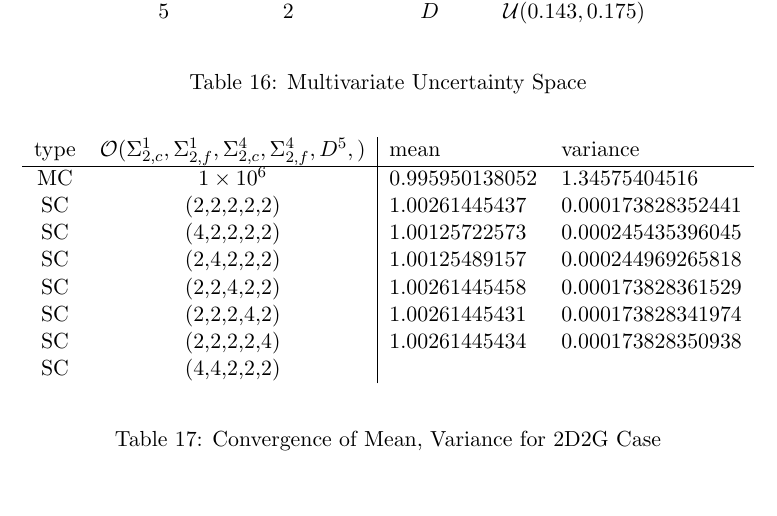
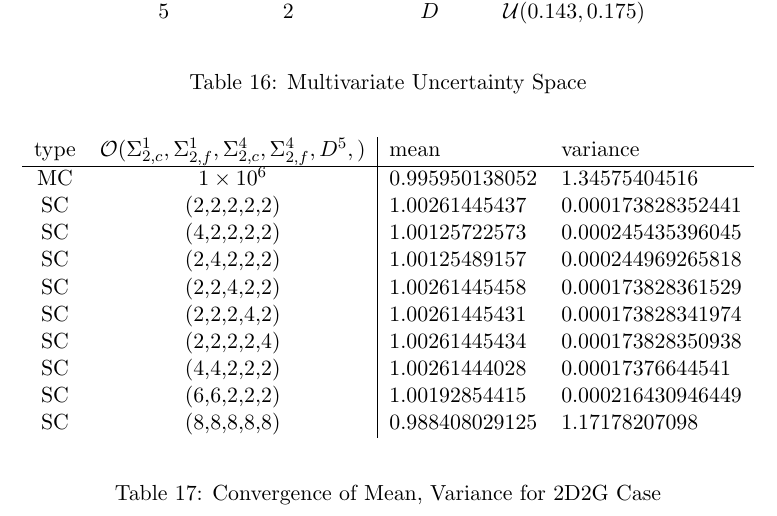
Before and after one commit to taoyiliang/unc-quant, a LaTeX document (trunk/testbed_writeup/testUQ_report.tex, which reads trunk/testbed_writeup/twoD.tex): part of page 20 of 20, cut so that both start at the same text, the shorter picture padded with empty space. Compiled offline with pdfLaTeX.

Commit message:
Stats from 2d_5v_8o case

```diff
--- a/trunk/testbed_writeup/twoD.tex
+++ b/trunk/testbed_writeup/twoD.tex
@@ -147,7 +147,9 @@ SC & (2,4,2,2,2)  & 1.00125489157 & 0.000244969265818 \\
 SC & (2,2,4,2,2)  & 1.00261445458 & 0.000173828361529 \\
 SC & (2,2,2,4,2)  & 1.00261445431 & 0.000173828341974 \\
 SC & (2,2,2,2,4)  & 1.00261445434 & 0.000173828350938 \\
-SC & (4,4,2,2,2)  &  &
+SC & (4,4,2,2,2)  & 1.00261444028 & 0.00017376644541\\
+SC & (6,6,2,2,2)  & 1.00192854415 & 0.000216430946449 \\
+SC & (8,8,8,8,8) & 0.988408029125 & 1.17178207098
 \end{tabular}
 \end{center}
 \caption{Convergence of Mean, Variance for 2D2G Case}
```
Also changed, not shown: trunk/testbed_writeup/testUQ_report.pdf.
